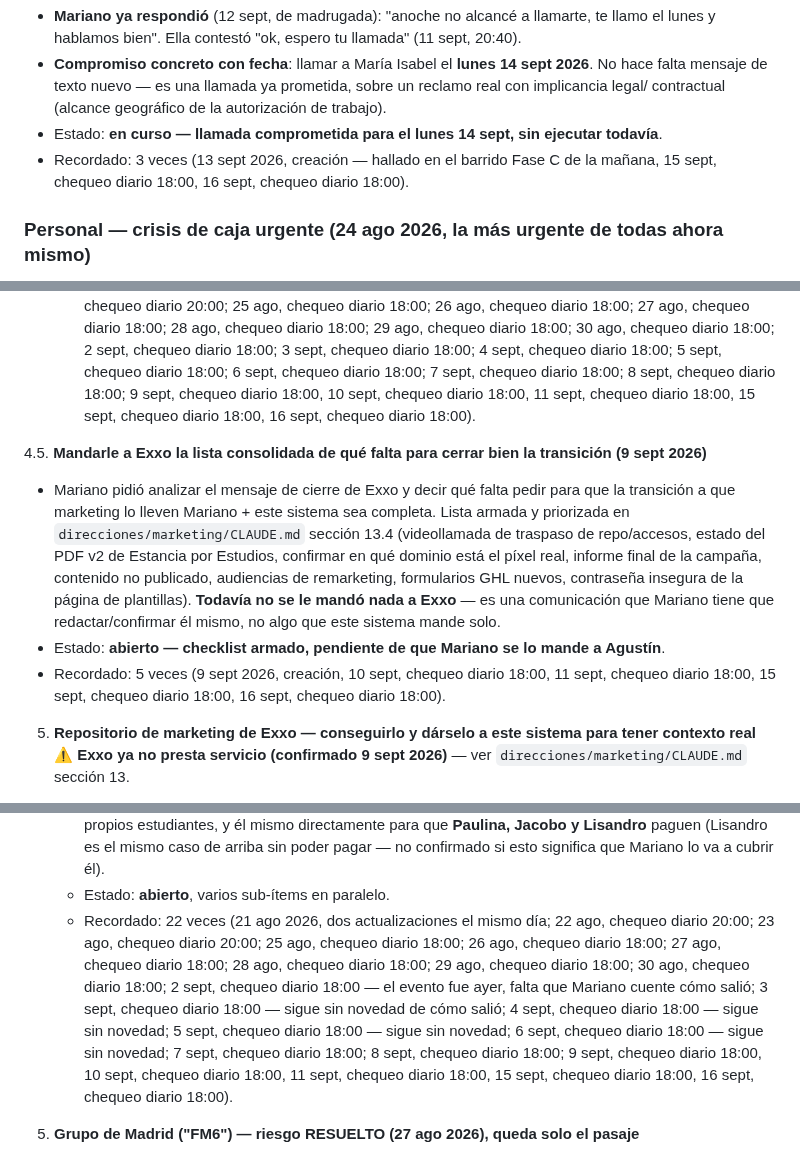
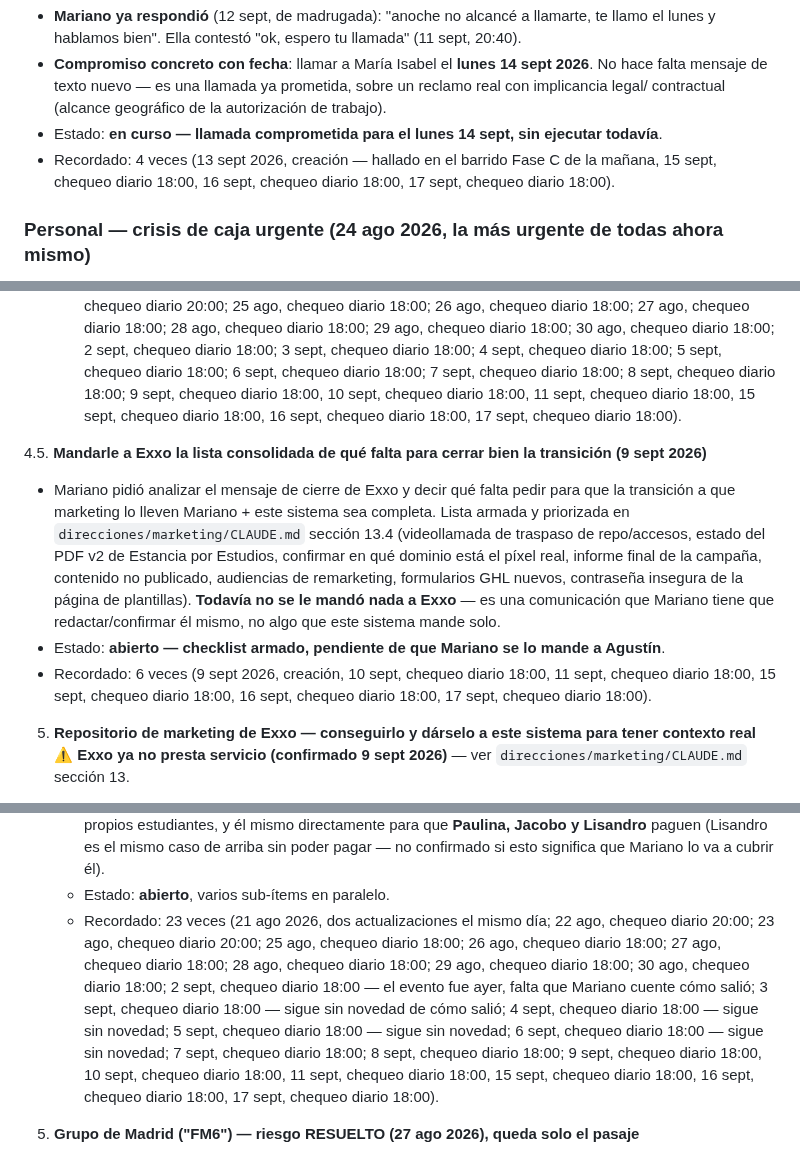
Before and after one commit to infogotir-cyber/ui-ux-skill, a Markdown page: mariano-os/pendientes-activos.md, 3 parts joined by grey strips. Rendered like a GitHub page.

Commit message:
Chequeo diario 17 sept: bump Recordado en 31 pendientes abiertos/en curso

```diff
--- a/mariano-os/pendientes-activos.md
+++ b/mariano-os/pendientes-activos.md
@@ -37,7 +37,7 @@ afecta directamente su posibilidad de trabajar donde va a vivir. Pide una soluci
   mensaje de texto nuevo — es una llamada ya prometida, sobre un reclamo real con implicancia legal/
   contractual (alcance geográfico de la autorización de trabajo).
 - Estado: **en curso — llamada comprometida para el lunes 14 sept, sin ejecutar todavía**.
-- Recordado: 3 veces (13 sept 2026, creación — hallado en el barrido Fase C de la mañana, 15 sept, chequeo diario 18:00, 16 sept, chequeo diario 18:00).
+- Recordado: 4 veces (13 sept 2026, creación — hallado en el barrido Fase C de la mañana, 15 sept, chequeo diario 18:00, 16 sept, chequeo diario 18:00, 17 sept, chequeo diario 18:00).
 
 ### Personal — crisis de caja urgente (24 ago 2026, la más urgente de todas ahora mismo)
 
@@ -714,7 +714,7 @@ en GHL hoy, cerrando el pendiente que quedaba abierto desde el 17-18 ago (ver
      chequeo diario 18:00; 28 ago, chequeo diario 18:00; 29 ago, chequeo diario 18:00; 30 ago,
      chequeo diario 18:00; 2 sept, chequeo diario 18:00; 3 sept, chequeo diario 18:00; 4 sept,
      chequeo diario 18:00; 5 sept, chequeo diario 18:00; 6 sept, chequeo diario 18:00; 7 sept, chequeo diario 18:00;
-     8 sept, chequeo diario 18:00; 9 sept, chequeo diario 18:00, 10 sept, chequeo diario 18:00, 11 sept, chequeo diario 18:00, 15 sept, chequeo diario 18:00, 16 sept, chequeo diario 18:00).
+     8 sept, chequeo diario 18:00; 9 sept, chequeo diario 18:00, 10 sept, chequeo diario 18:00, 11 sept, chequeo diario 18:00, 15 sept, chequeo diario 18:00, 16 sept, chequeo diario 18:00, 17 sept, chequeo diario 18:00).
 
 4.5. **Mandarle a Exxo la lista consolidada de qué falta para cerrar bien la transición (9 sept 2026)**
    - Mariano pidió analizar el mensaje de cierre de Exxo y decir qué falta pedir para que la
@@ -726,7 +726,7 @@ en GHL hoy, cerrando el pendiente que quedaba abierto desde el 17-18 ago (ver
      mandó nada a Exxo** — es una comunicación que Mariano tiene que redactar/confirmar él mismo,
      no algo que este sistema mande solo.
    - Estado: **abierto — checklist armado, pendiente de que Mariano se lo mande a Agustín**.
-   - Recordado: 5 veces (9 sept 2026, creación, 10 sept, chequeo diario 18:00, 11 sept, chequeo diario 18:00, 15 sept, chequeo diario 18:00, 16 sept, chequeo diario 18:00).
+   - Recordado: 6 veces (9 sept 2026, creación, 10 sept, chequeo diario 18:00, 11 sept, chequeo diario 18:00, 15 sept, chequeo diario 18:00, 16 sept, chequeo diario 18:00, 17 sept, chequeo diario 18:00).
 
 5. **Repositorio de marketing de Exxo — conseguirlo y dárselo a este sistema para tener contexto real**
    ⚠️ **Exxo ya no presta servicio (confirmado 9 sept 2026)** — ver
@@ -940,14 +940,14 @@ qué es, quién la organiza, ni lugar/hora. Detalle en `areas/ministerio/CLAUDE.
      que **Paulina, Jacobo y Lisandro** paguen (Lisandro es el mismo caso de arriba sin poder
      pagar — no confirmado si esto significa que Mariano lo va a cubrir él).
    - Estado: **abierto**, varios sub-ítems en paralelo.
-   - Recordado: 22 veces (21 ago 2026, dos actualizaciones el mismo día; 22 ago, chequeo diario
+   - Recordado: 23 veces (21 ago 2026, dos actualizaciones el mismo día; 22 ago, chequeo diario
      20:00; 23 ago, chequeo diario 20:00; 25 ago, chequeo diario 18:00; 26 ago, chequeo diario
      18:00; 27 ago, chequeo diario 18:00; 28 ago, chequeo diario 18:00; 29 ago, chequeo diario
      18:00; 30 ago, chequeo diario 18:00; 2 sept, chequeo diario 18:00 — el evento fue ayer, falta
      que Mariano cuente cómo salió; 3 sept, chequeo diario 18:00 — sigue sin novedad de cómo salió;
      4 sept, chequeo diario 18:00 — sigue sin novedad; 5 sept, chequeo diario 18:00 — sigue sin
      novedad; 6 sept, chequeo diario 18:00 — sigue sin novedad; 7 sept, chequeo diario 18:00;
-     8 sept, chequeo diario 18:00; 9 sept, chequeo diario 18:00, 10 sept, chequeo diario 18:00, 11 sept, chequeo diario 18:00, 15 sept, chequeo diario 18:00, 16 sept, chequeo diario 18:00).
+     8 sept, chequeo diario 18:00; 9 sept, chequeo diario 18:00, 10 sept, chequeo diario 18:00, 11 sept, chequeo diario 18:00, 15 sept, chequeo diario 18:00, 16 sept, chequeo diario 18:00, 17 sept, chequeo diario 18:00).
 
 5. **Grupo de Madrid ("FM6") — riesgo RESUELTO (27 ago 2026), queda solo el pasaje**
    - **Resuelto**: Marianne y Yorlenny sí van al Lanzamiento (5 sept 2026) — se activan como líderes
```
Also changed, not shown: other parts of mariano-os/pendientes-activos.md (+54 -54 lines).
